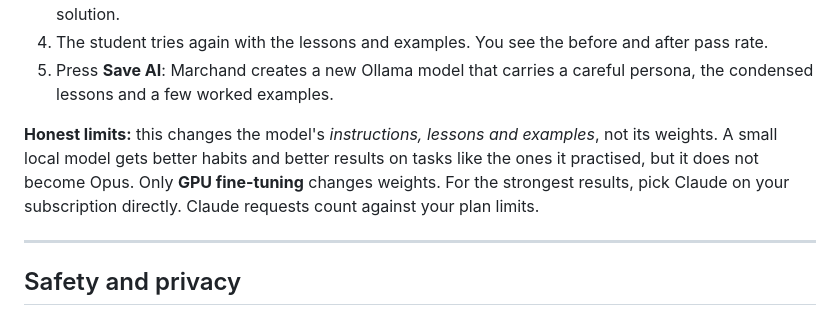
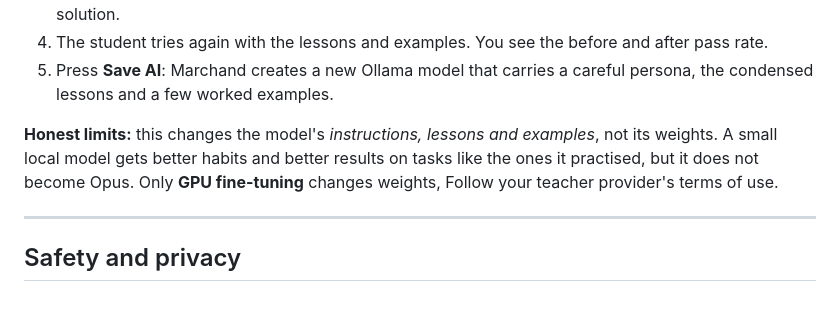
Before and after one commit to ilusixn/Marchand, a Markdown page: README.md, the part around the change. Rendered like a GitHub page.

```diff
--- a/README.md
+++ b/README.md
@@ -168,8 +168,7 @@ This bundles Python 3.12, the app and a small launcher, and produces `installer/
 5. Press **Save AI**: Marchand creates a new Ollama model that carries a careful persona, the condensed lessons and a few worked examples.
 
 **Honest limits:** this changes the model's *instructions, lessons and examples*, not its weights. A small local model gets better habits and better
-results on tasks like the ones it practised, but it does not become Opus. Only **GPU fine-tuning** changes weights. For the strongest results, pick
-Claude on your subscription directly. Claude requests count against your plan limits.
+results on tasks like the ones it practised, but it does not become Opus. Only **GPU fine-tuning** changes weights, Follow your teacher provider's terms of use.
 
 ---
 
```
